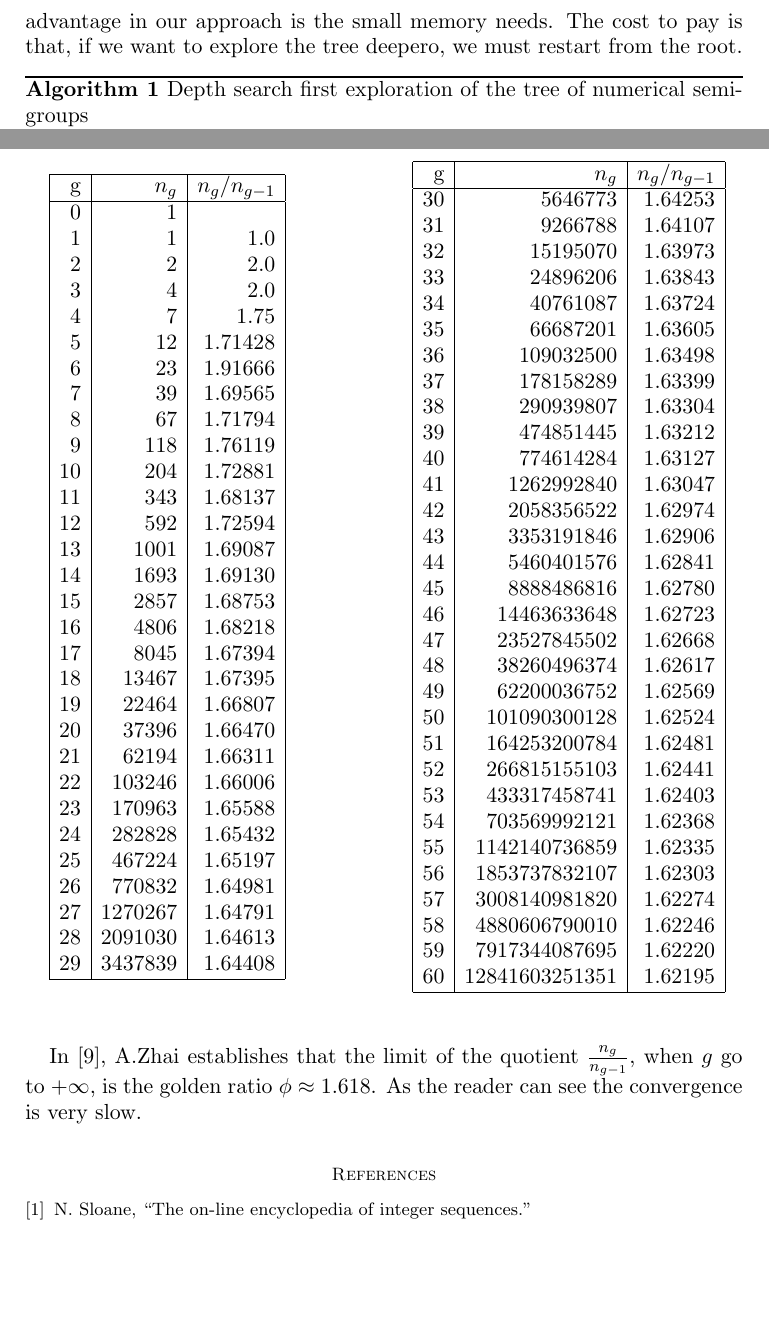
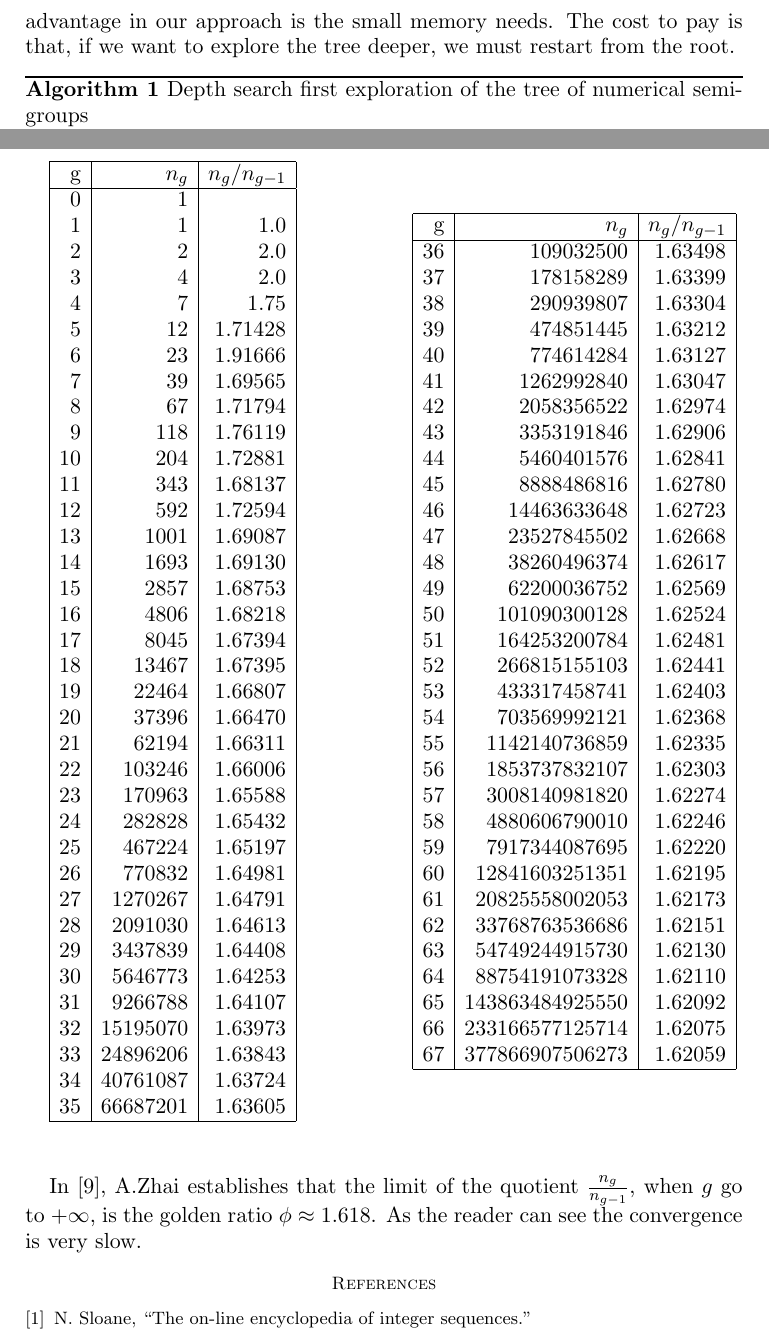
Before and after one commit to hivert/NumericMonoid, a LaTeX paper (Papier/article.tex): two parts of pages 7 and 13 of 14, joined at a grey line, cut so that both start at the same text, the shorter picture padded with empty space. Compiled offline with LaTeX, dvips and Ghostscript.

Commit message:
Rereading + more computed values

```diff
--- a/Papier/article.tex
+++ b/Papier/article.tex
@@ -397,7 +397,7 @@ We can easily explore the tree of numerical semigroups up to a genus $G$ using a
 This approach does not seem to have been used before.
 In particular,  M. Bras-Amor\'os and M. Delgado use instead a breadth search first exploration.
 The main advantage in our approach is the small memory needs.
-The cost to pay is that, if we want to explore the tree deepero, we must restart from the root.
+The cost to pay is that, if we want to explore the tree deeper, we must restart from the root.
 
 \begin{algorithm}
 \caption{Depth search first exploration of the tree of numerical semigroups}\label{A:Exp}
@@ -727,6 +727,12 @@ g & $n_g$ & $n_g/n_{g-1}$\\
 27 & 1270267 & 1.64791 \\
 28 & 2091030 & 1.64613 \\
 29 & 3437839 & 1.64408 \\
+30 & 5646773 & 1.64253 \\
+31 & 9266788 & 1.64107 \\
+32 & 15195070 & 1.63973 \\
+33 & 24896206 & 1.63843 \\
+34 & 40761087 & 1.63724 \\
+35 & 66687201 & 1.63605 \\
 \hline
 \end{tabular}
 \end{minipage}
@@ -735,12 +741,6 @@ g & $n_g$ & $n_g/n_{g-1}$\\
 \hline
 g & $n_g$ & $n_g/n_{g-1}$\\
 \hline
-30 & 5646773 & 1.64253 \\
-31 & 9266788 & 1.64107 \\
-32 & 15195070 & 1.63973 \\
-33 & 24896206 & 1.63843 \\
-34 & 40761087 & 1.63724 \\
-35 & 66687201 & 1.63605 \\
 36 & 109032500 & 1.63498 \\
 37 & 178158289 & 1.63399 \\
 38 & 290939807 & 1.63304 \\
@@ -766,7 +766,13 @@ g & $n_g$ & $n_g/n_{g-1}$\\
 58 & 4880606790010 & 1.62246 \\
 59 & 7917344087695 & 1.62220 \\
 60 & 12841603251351 & 1.62195 \\
-\hline
+61 & 20825558002053 & 1.62173 \\
+62 & 33768763536686 & 1.62151 \\
+63 & 54749244915730 & 1.62130 \\
+64 & 88754191073328 & 1.62110 \\
+65 & 143863484925550 & 1.62092 \\
+66 & 233166577125714 & 1.62075 \\
+67 & 377866907506273 & 1.62059 \\\hline
 \end{tabular}
 \end{minipage}
 \vspace{2em}
```
Also changed, not shown: Papier/article.tex (6 more changed lines).
